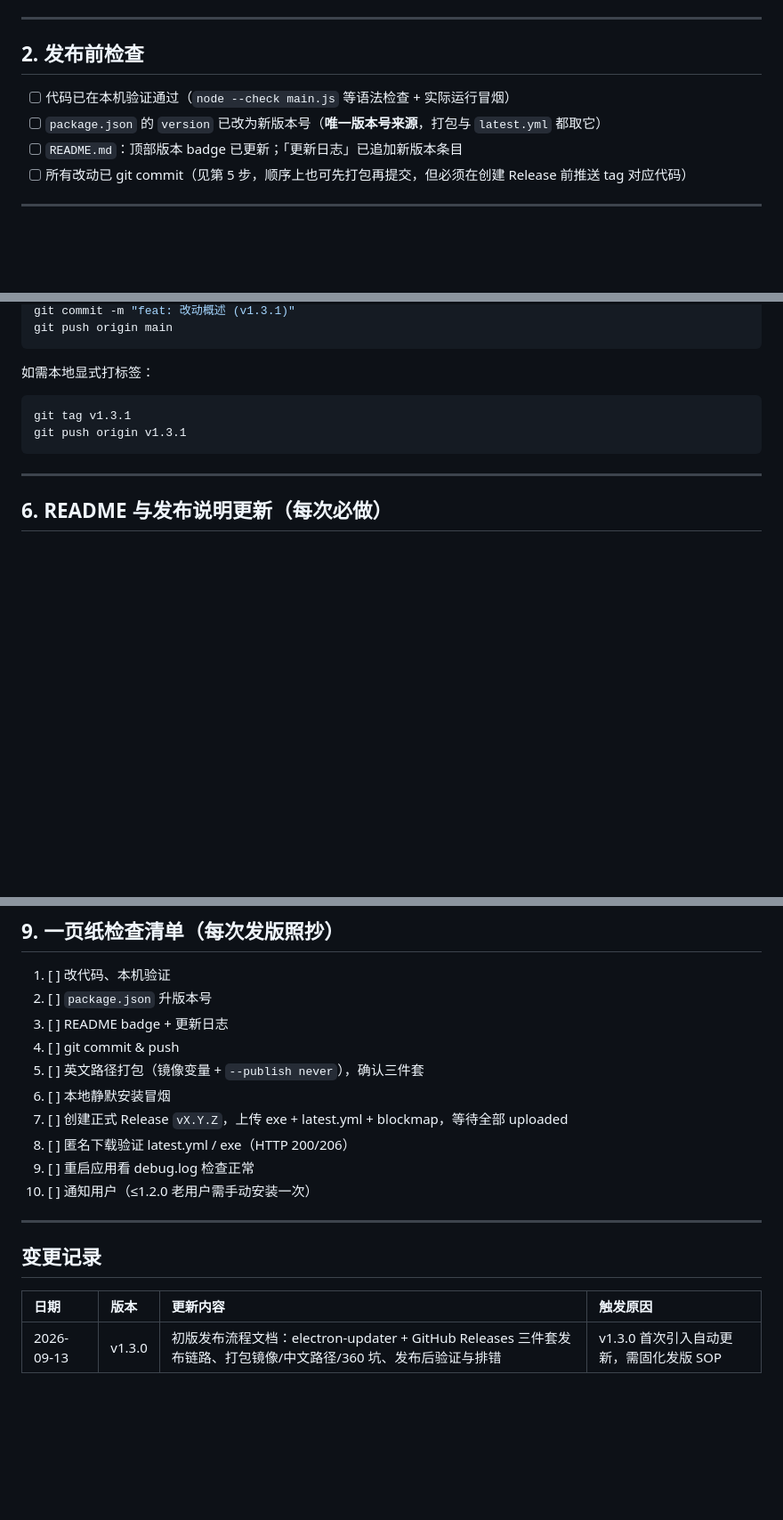
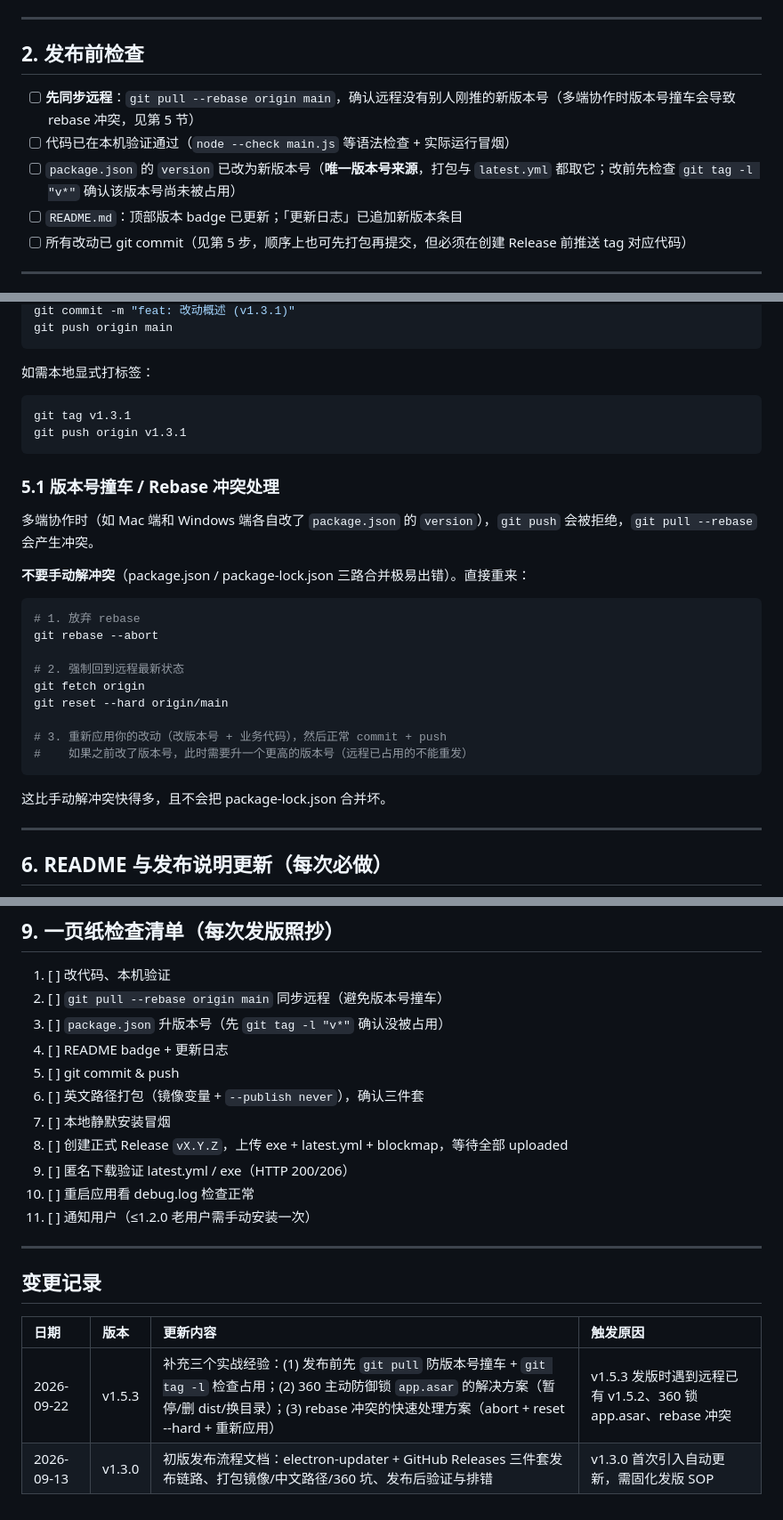
Before and after one commit to jackie251818/work-assistant, a Markdown page: docs/RELEASING.md, 3 parts joined by grey strips. Shown at 89% size. Rendered like a GitHub page; blank space fills up the shorter version.

Commit message:
docs: 补充发版实战经验（git pull 前置/360 锁 app.asar/rebase 冲突处理）

````diff
--- a/docs/RELEASING.md
+++ b/docs/RELEASING.md
@@ -39,8 +39,9 @@ Git tag 格式固定为 `v` + 版本号，如 `v1.3.1`。
 
 ## 2. 发布前检查
 
+- [ ] **先同步远程**：`git pull --rebase origin main`，确认远程没有别人刚推的新版本号（多端协作时版本号撞车会导致 rebase 冲突，见第 5 节）
 - [ ] 代码已在本机验证通过（`node --check main.js` 等语法检查 + 实际运行冒烟）
-- [ ] `package.json` 的 `version` 已改为新版本号（**唯一版本号来源**，打包与 `latest.yml` 都取它）
+- [ ] `package.json` 的 `version` 已改为新版本号（**唯一版本号来源**，打包与 `latest.yml` 都取它；改前先检查 `git tag -l "v*"` 确认该版本号尚未被占用）
 - [ ] `README.md`：顶部版本 badge 已更新；「更新日志」已追加新版本条目
 - [ ] 所有改动已 git commit（见第 5 步，顺序上也可先打包再提交，但必须在创建 Release 前推送 tag 对应代码）
 
@@ -211,6 +219,26 @@ git tag v1.3.1
 git push origin v1.3.1
 ```
 
+### 5.1 版本号撞车 / Rebase 冲突处理
+
+多端协作时（如 Mac 端和 Windows 端各自改了 `package.json` 的 `version`），`git push` 会被拒绝，`git pull --rebase` 会产生冲突。
+
+**不要手动解冲突**（package.json / package-lock.json 三路合并极易出错）。直接重来：
+
+```powershell
+# 1. 放弃 rebase
+git rebase --abort
+
+# 2. 强制回到远程最新状态
+git fetch origin
+git reset --hard origin/main
+
+# 3. 重新应用你的改动（改版本号 + 业务代码），然后正常 commit + push
+#    如果之前改了版本号，此时需要升一个更高的版本号（远程已占用的不能重发）
+```
+
+这比手动解冲突快得多，且不会把 package-lock.json 合并坏。
+
 ---
 
 ## 6. README 与发布说明更新（每次必做）
@@ -290,15 +319,16 @@ updater[info] Update for version 1.3.1 is not available (latest version: 1.3.1,
 ## 9. 一页纸检查清单（每次发版照抄）
 
 1. [ ] 改代码、本机验证
-2. [ ] `package.json` 升版本号
-3. [ ] README badge + 更新日志
-4. [ ] git commit & push
-5. [ ] 英文路径打包（镜像变量 + `--publish never`），确认三件套
-6. [ ] 本地静默安装冒烟
-7. [ ] 创建正式 Release `vX.Y.Z`，上传 exe + latest.yml + blockmap，等待全部 uploaded
-8. [ ] 匿名下载验证 latest.yml / exe（HTTP 200/206）
-9. [ ] 重启应用看 debug.log 检查正常
-10. [ ] 通知用户（≤1.2.0 老用户需手动安装一次）
+2. [ ] `git pull --rebase origin main` 同步远程（避免版本号撞车）
+3. [ ] `package.json` 升版本号（先 `git tag -l "v*"` 确认没被占用）
+4. [ ] README badge + 更新日志
+5. [ ] git commit & push
+6. [ ] 英文路径打包（镜像变量 + `--publish never`），确认三件套
+7. [ ] 本地静默安装冒烟
+8. [ ] 创建正式 Release `vX.Y.Z`，上传 exe + latest.yml + blockmap，等待全部 uploaded
+9. [ ] 匿名下载验证 latest.yml / exe（HTTP 200/206）
+10. [ ] 重启应用看 debug.log 检查正常
+11. [ ] 通知用户（≤1.2.0 老用户需手动安装一次）
 
 ---
 
@@ -306,4 +336,5 @@ updater[info] Update for version 1.3.1 is not available (latest version: 1.3.1,
 
 | 日期 | 版本 | 更新内容 | 触发原因 |
 | :--- | :--- | :--- | :--- |
+| 2026-09-22 | v1.5.3 | 补充三个实战经验：(1) 发布前先 `git pull` 防版本号撞车 + `git tag -l` 检查占用；(2) 360 主动防御锁 `app.asar` 的解决方案（暂停/删 dist/换目录）；(3) rebase 冲突的快速处理方案（abort + reset --hard + 重新应用） | v1.5.3 发版时遇到远程已有 v1.5.2、360 锁 app.asar、rebase 冲突 |
 | 2026-09-13 | v1.3.0 | 初版发布流程文档：electron-updater + GitHub Releases 三件套发布链路、打包镜像/中文路径/360 坑、发布后验证与排错 | v1.3.0 首次引入自动更新，需固化发版 SOP |
````
Also changed, not shown: other parts of docs/RELEASING.md (+8 -0 lines).
